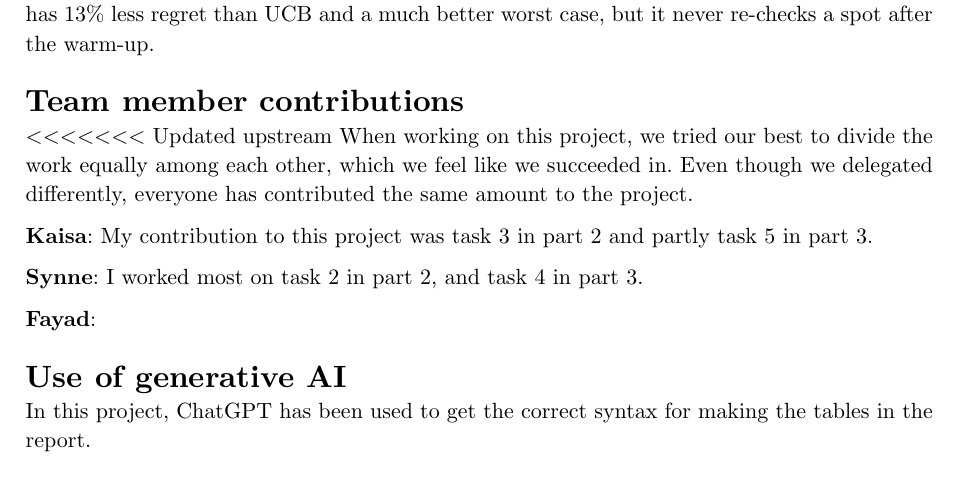
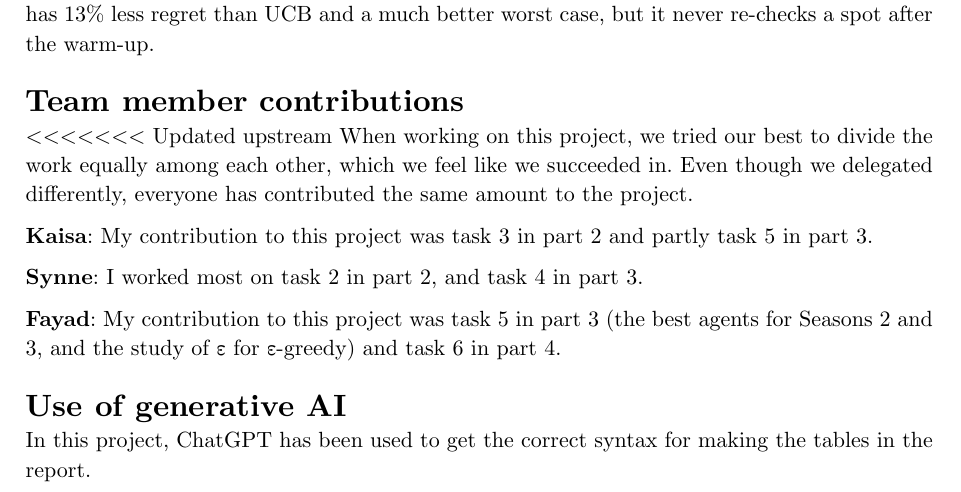
Before and after one commit to Kaisaantonsen/MALIS, a Typst document (Project1/report.typ): part of page 7 of 7, cut so that both start at the same text. Compiled offline with Typst 0.15.

Commit message:
Report: Fayad's contribution

```diff
--- a/Project1/report.typ
+++ b/Project1/report.typ
@@ -451,7 +451,7 @@ Even though we delegated differently, everyone has contributed the same amount t
 
 *Synne*: I worked most on task 2 in part 2, and task 4 in part 3.
 
-*Fayad*:
+*Fayad*: My contribution to this project was task 5 in part 3 (the best agents for Seasons 2 and 3, and the study of ε for ε-greedy) and task 6 in part 4.
 
 = Use of generative AI
 In this project, ChatGPT has been used to get the correct syntax for making the tables in the report.
```
